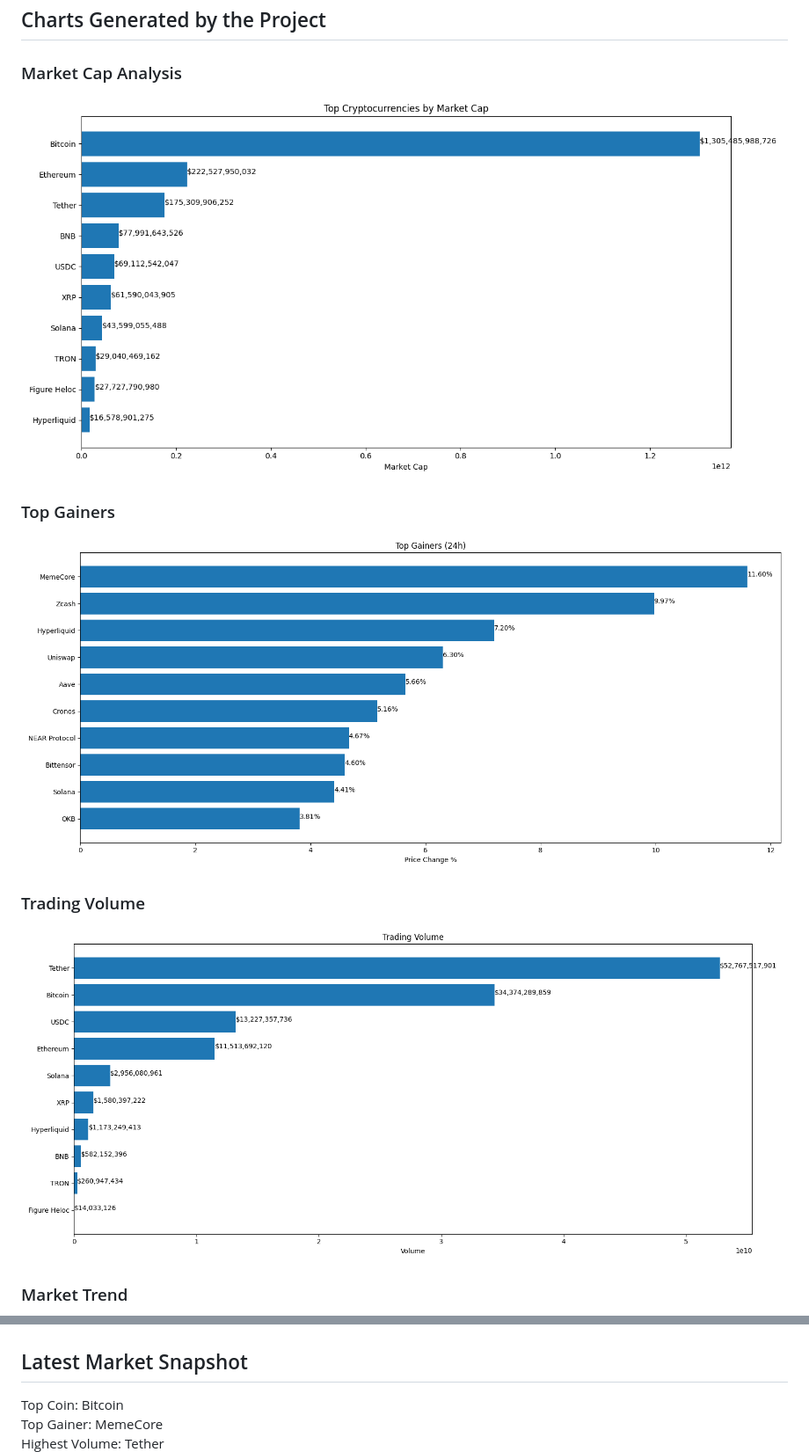
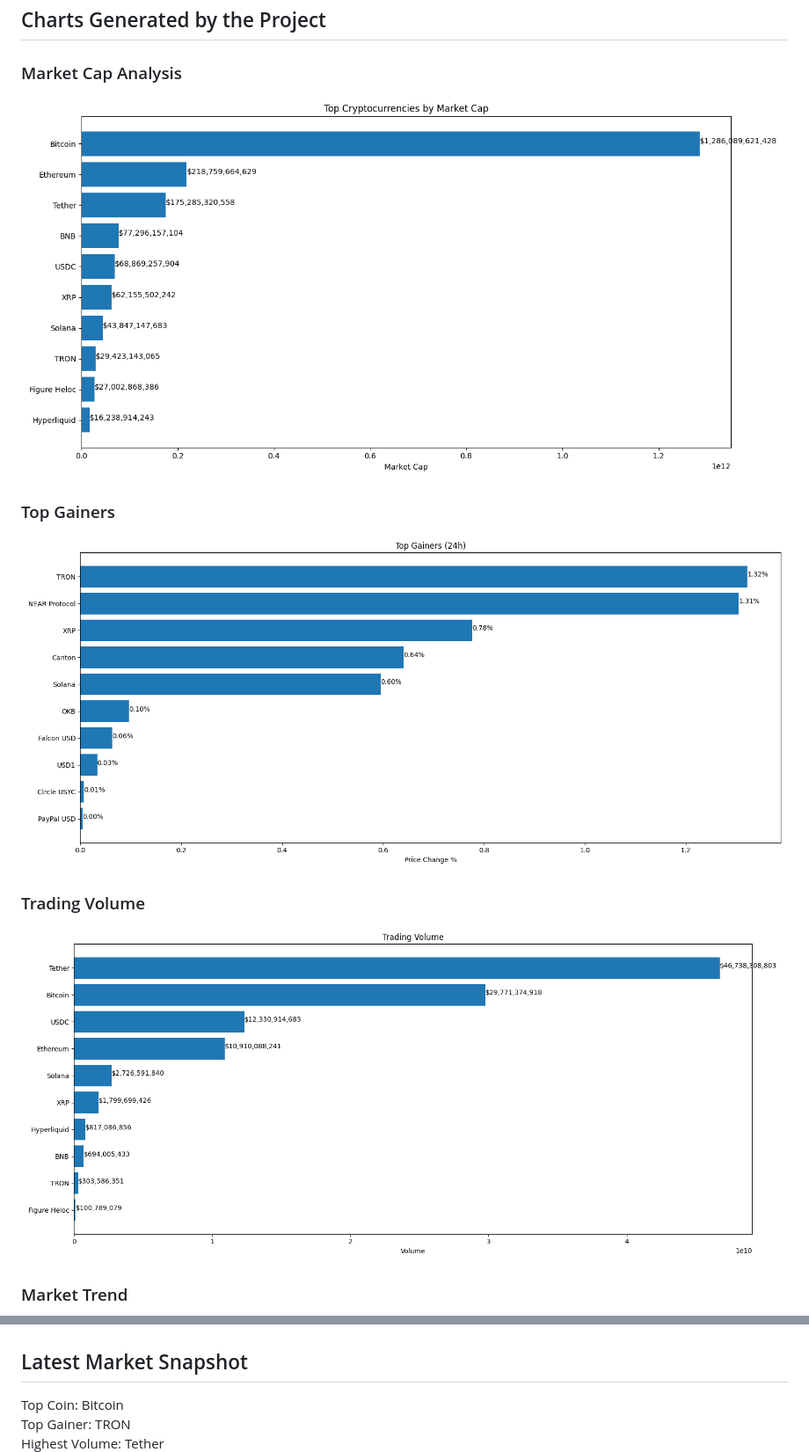
Before and after one commit to akshayiosdeveloper/crypto-market-api-data-analysis, a Markdown page: README.md, 2 parts joined by grey strips. Shown at 88% size. GitHub-like rendering; pictures changed too: charts/market_cap.png, charts/top_gainers.png, charts/volume.png.

```diff
--- a/README.md
+++ b/README.md
@@ -371,8 +371,9 @@ Akshay
 
 
 
+
 ## Latest Market Snapshot
 
 Top Coin: Bitcoin
-Top Gainer: MemeCore
+Top Gainer: TRON
 Highest Volume: Tether
```
Also changed, not shown: other parts of README.md (+1 -1 lines), charts/market_trend.png, 2 other files.
